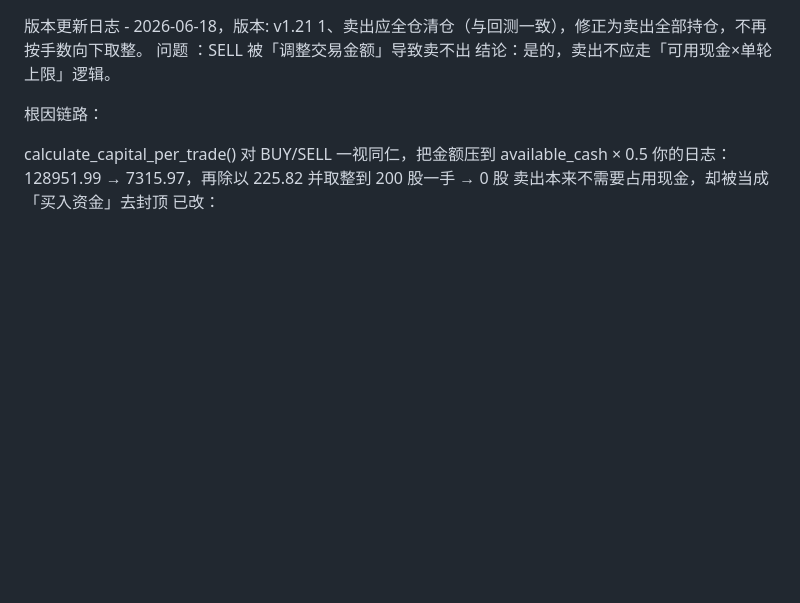
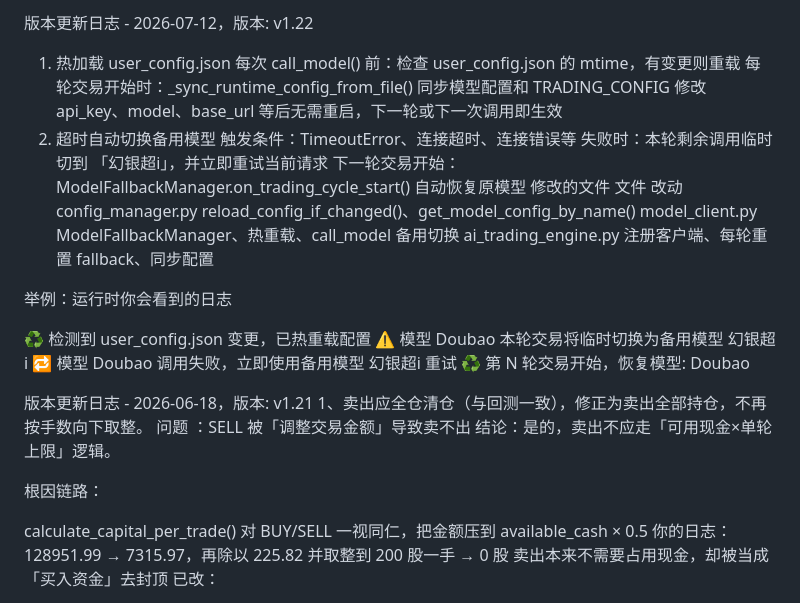
Before and after one commit to hyqibot/A-share-Ai, a Markdown page: newver.md, the part around the change. Drawn GitHub-style; blank space fills up the shorter version.

Commit message:
版本更新1.22版，热加载模型

```diff
--- a/newver.md
+++ b/newver.md
@@ -1,3 +1,29 @@
+版本更新日志 - 2026-07-12，版本: v1.22
+1. 热加载 user_config.json
+每次 call_model() 前：检查 user_config.json 的 mtime，有变更则重载
+每轮交易开始时：_sync_runtime_config_from_file() 同步模型配置和 TRADING_CONFIG
+修改 api_key、model、base_url 等后无需重启，下一轮或下一次调用即生效
+2. 超时自动切换备用模型
+触发条件：TimeoutError、连接超时、连接错误等
+失败时：本轮剩余调用临时切到 「幻银超i」，并立即重试当前请求
+下一轮交易开始：ModelFallbackManager.on_trading_cycle_start() 自动恢复原模型
+修改的文件
+文件	改动
+config_manager.py
+reload_config_if_changed()、get_model_config_by_name()
+model_client.py
+ModelFallbackManager、热重载、call_model 备用切换
+ai_trading_engine.py
+注册客户端、每轮重置 fallback、同步配置
+
+举例：运行时你会看到的日志
+
+♻️ 检测到 user_config.json 变更，已热重载配置
+⚠️ 模型 Doubao 本轮交易将临时切换为备用模型 幻银超i
+🔁 模型 Doubao 调用失败，立即使用备用模型 幻银超i 重试
+♻️ 第 N 轮交易开始，恢复模型: Doubao
+
+
 版本更新日志 - 2026-06-18，版本: v1.21
 1、卖出应全仓清仓（与回测一致），修正为卖出全部持仓，不再按手数向下取整。
 问题 ：SELL 被「调整交易金额」导致卖不出
```
